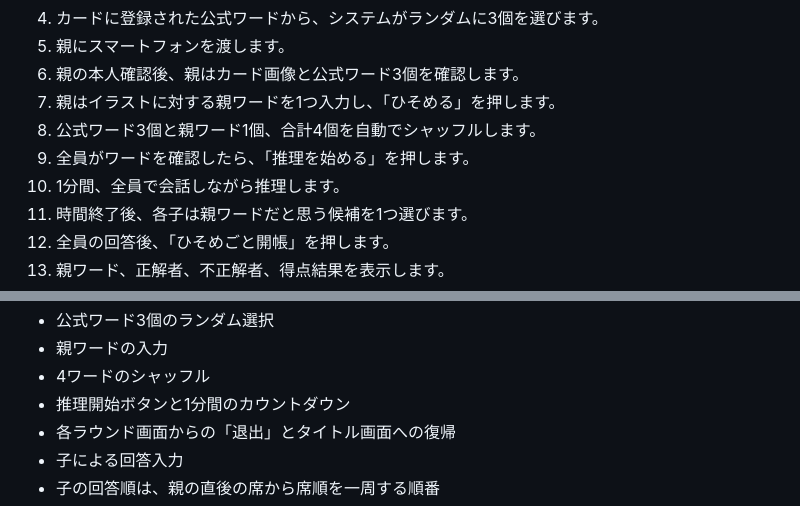
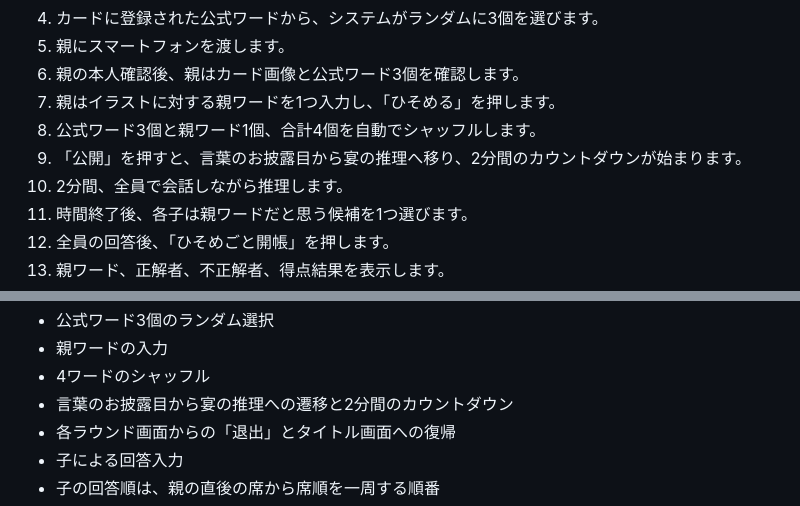
Before and after one commit to syorakusai/board-game, a Markdown page: README.md, 2 parts joined by grey strips. Rendered like a GitHub page.

Commit message:
Skip discussion preparation and extend deduction time to two minutes

```diff
--- a/README.md
+++ b/README.md
@@ -32,8 +32,8 @@
 5. 親の本人確認後、親はカード画像と公式ワード3個を確認します。
 6. 親はイラストに対する親ワードを1つ入力し、「ひそめる」を押します。
 7. 公式ワード3個と親ワード1個、合計4個を自動でシャッフルします。
-8. 全員がワードを確認したら、「推理を始める」を押します。
-9. 1分間、全員で会話しながら推理します。
+8. 「公開」を押すと、言葉のお披露目から宴の推理へ移り、2分間のカウントダウンが始まります。
+9. 2分間、全員で会話しながら推理します。
 10. 時間終了後、各子は親ワードだと思う候補を1つ選びます。
 11. 全員の回答後、「ひそめごと開帳」を押します。
 12. 親ワード、正解者、不正解者、得点結果を表示します。
@@ -241,7 +241,7 @@ cards/
 - 公式ワード3個のランダム選択
 - 親ワードの入力
 - 4ワードのシャッフル
-- 推理開始ボタンと1分間のカウントダウン
+- 言葉のお披露目から宴の推理への遷移と2分間のカウントダウン
 - 各ラウンド画面からの「退出」とタイトル画面への復帰
 - 子による回答入力
 - 子の回答順は、親の直後の席から席順を一周する順番
```
